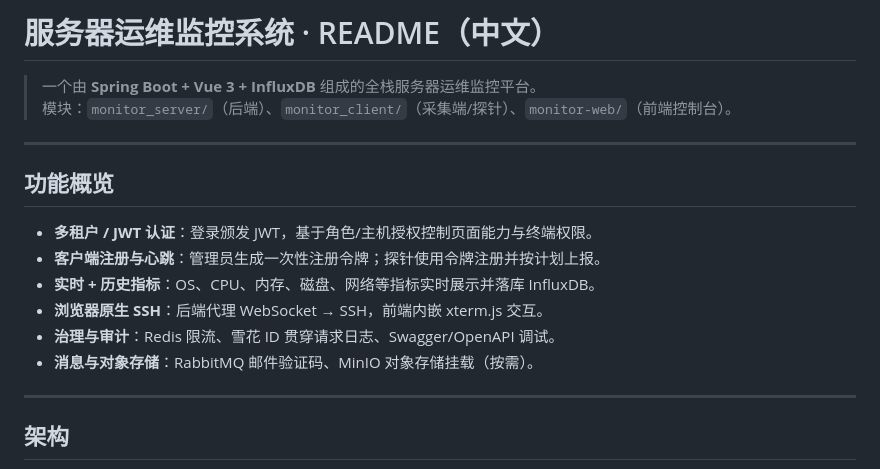
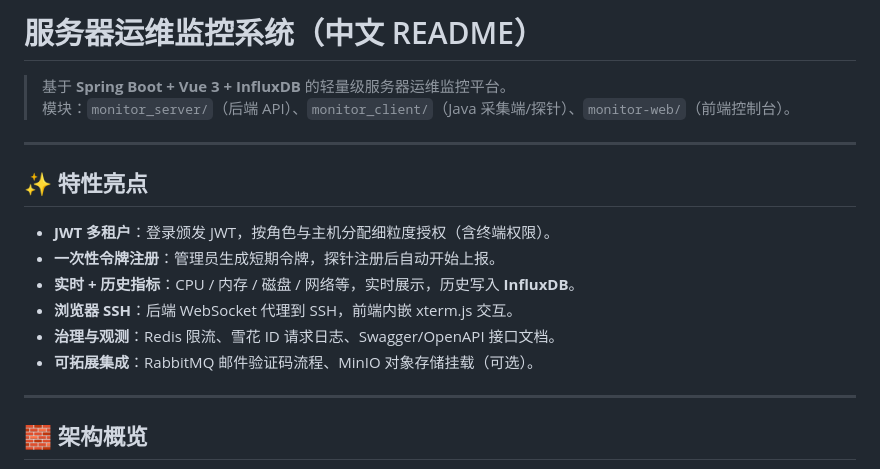
Before and after one commit to Zonglin-He/ServerOperationsMonitoringSystem, a Markdown page: README.zh-CN.md, the part around one of its changes. Drawn GitHub-style.

````diff
--- a/README.zh-CN.md
+++ b/README.zh-CN.md
@@ -1,22 +1,21 @@
-# 服务器运维监控系统 · README（中文）
+# 服务器运维监控系统（中文 README）
 
-> 一个由 **Spring Boot + Vue 3 + InfluxDB** 组成的全栈服务器运维监控平台。
-> 模块：`monitor_server/`（后端）、`monitor_client/`（采集端/探针）、`monitor-web/`（前端控制台）。
+> 基于 **Spring Boot + Vue 3 + InfluxDB** 的轻量级服务器运维监控平台。
+> 模块：`monitor_server/`（后端 API）、`monitor_client/`（Java 采集端/探针）、`monitor-web/`（前端控制台）。
 
 ---
 
-## 功能概览
-- **多租户 / JWT 认证**：登录颁发 JWT，基于角色/主机授权控制页面能力与终端权限。
-- **客户端注册与心跳**：管理员生成一次性注册令牌；探针使用令牌注册并按计划上报。
-- **实时 + 历史指标**：OS、CPU、内存、磁盘、网络等指标实时展示并落库 InfluxDB。
-- **浏览器原生 SSH**：后端代理 WebSocket → SSH，前端内嵌 xterm.js 交互。
-- **治理与审计**：Redis 限流、雪花 ID 贯穿请求日志、Swagger/OpenAPI 调试。
-- **消息与对象存储**：RabbitMQ 邮件验证码、MinIO 对象存储挂载（按需）。
+## ✨ 特性亮点
+- **JWT 多租户**：登录颁发 JWT，按角色与主机分配细粒度授权（含终端权限）。
+- **一次性令牌注册**：管理员生成短期令牌，探针注册后自动开始上报。
+- **实时 + 历史指标**：CPU / 内存 / 磁盘 / 网络等，实时展示，历史写入 **InfluxDB**。
+- **浏览器 SSH**：后端 WebSocket 代理到 SSH，前端内嵌 xterm.js 交互。
+- **治理与观测**：Redis 限流、雪花 ID 请求日志、Swagger/OpenAPI 接口文档。
+- **可拓展集成**：RabbitMQ 邮件验证码流程、MinIO 对象存储挂载（可选）。
 
 ---
 
-## 架构
-
+## 🧱 架构概览
 ```mermaid
 flowchart LR
   subgraph Client[monitor_client · Java Probe]
````
Also changed, not shown: other parts of README.zh-CN.md (+100 -73 lines).
